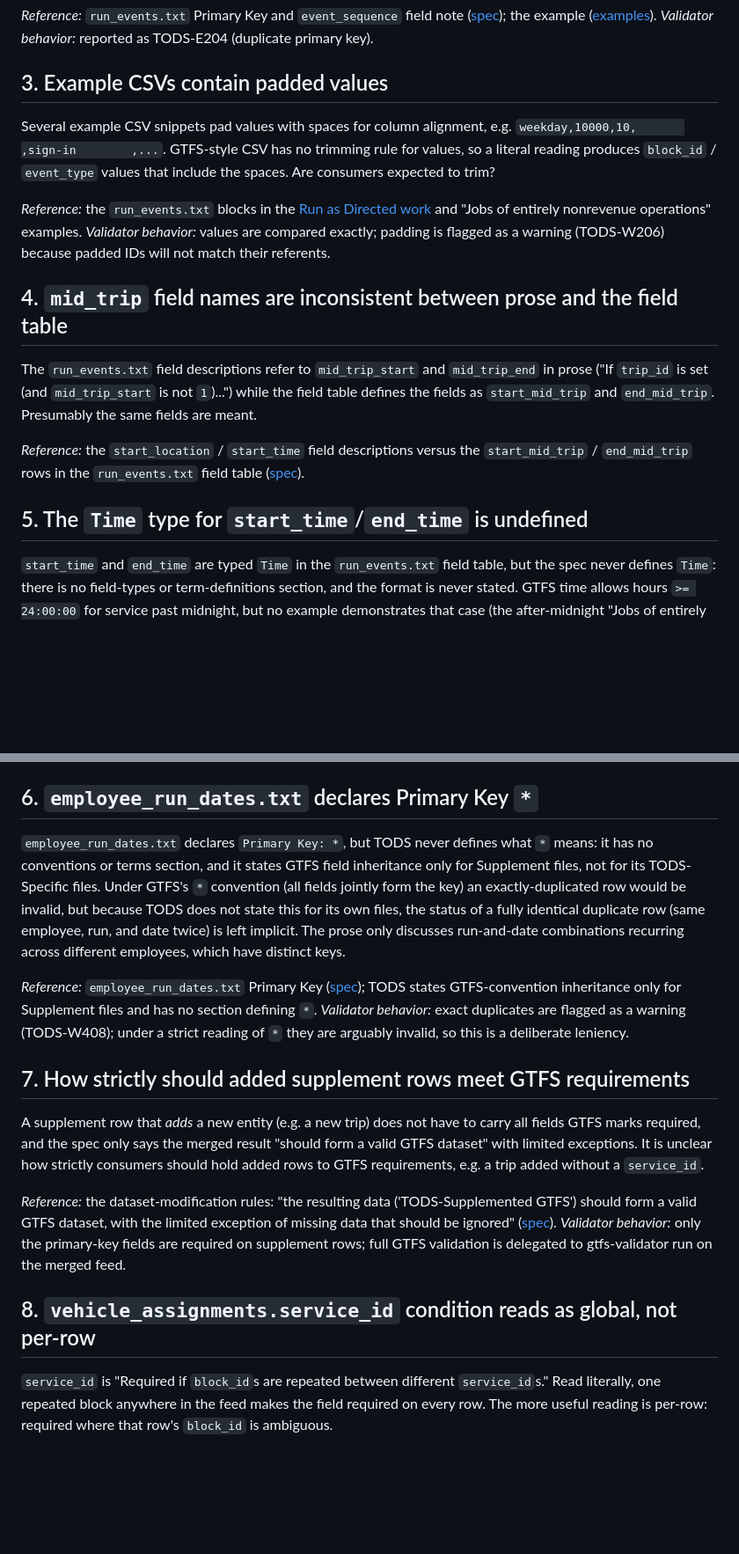
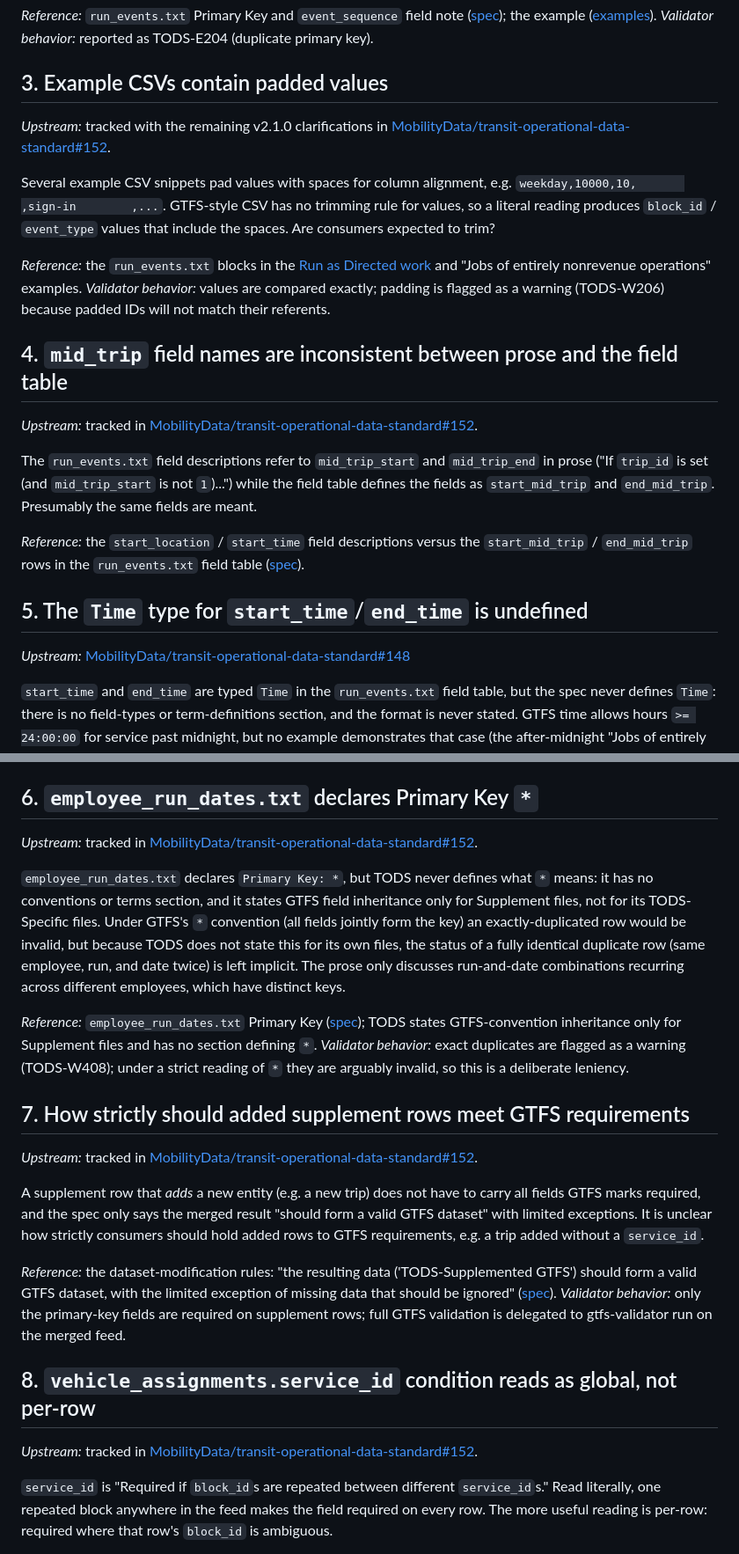
Before and after one commit to ChelseaKR/tods-validate, a Markdown page: docs/spec-questions.md, 2 parts joined by grey strips. Shown at 88% size. GitHub-like rendering; blank space fills up the shorter version.

Commit message:
docs(spec): track upstream clarification issues (#57)

```diff
--- a/docs/spec-questions.md
+++ b/docs/spec-questions.md
@@ -54,6 +58,9 @@ second row should be sequence 40.
 
 ## 3. Example CSVs contain padded values
 
+*Upstream:* tracked with the remaining v2.1.0 clarifications in
+[MobilityData/transit-operational-data-standard#152](https://github.com/MobilityData/transit-operational-data-standard/issues/152).
+
 Several example CSV snippets pad values with spaces for column alignment,
 e.g. `weekday,10000,10,       ,sign-in        ,...`. GTFS-style CSV has no
 trimming rule for values, so a literal reading produces `block_id` / `event_type`
@@ -67,6 +74,9 @@ warning (TODS-W206) because padded IDs will not match their referents.
 
 ## 4. `mid_trip` field names are inconsistent between prose and the field table
 
+*Upstream:* tracked in
+[MobilityData/transit-operational-data-standard#152](https://github.com/MobilityData/transit-operational-data-standard/issues/152).
+
 The `run_events.txt` field descriptions refer to `mid_trip_start` and
 `mid_trip_end` in prose ("If `trip_id` is set (and `mid_trip_start` is not
 `1`)...") while the field table defines the fields as `start_mid_trip` and
@@ -77,6 +87,8 @@ The `run_events.txt` field descriptions refer to `mid_trip_start` and
 ([spec](https://tods-transit.org/spec/#run_eventstxt)).
 
 ## 5. The `Time` type for `start_time`/`end_time` is undefined
+
+*Upstream:* [MobilityData/transit-operational-data-standard#148](https://github.com/MobilityData/transit-operational-data-standard/issues/148)
 
 `start_time` and `end_time` are typed `Time` in the `run_events.txt` field
 table, but the spec never defines `Time`: there is no field-types or
@@ -101,6 +113,9 @@ error (TODS-E401).
 
 ## 6. `employee_run_dates.txt` declares Primary Key `*`
 
+*Upstream:* tracked in
+[MobilityData/transit-operational-data-standard#152](https://github.com/MobilityData/transit-operational-data-standard/issues/152).
+
 `employee_run_dates.txt` declares `Primary Key: *`, but TODS never defines what
 `*` means: it has no conventions or terms section, and it states GTFS field
 inheritance only for Supplement files, not for its TODS-Specific files. Under
@@ -120,6 +135,9 @@ leniency.
 
 ## 7. How strictly should added supplement rows meet GTFS requirements
 
+*Upstream:* tracked in
+[MobilityData/transit-operational-data-standard#152](https://github.com/MobilityData/transit-operational-data-standard/issues/152).
+
 A supplement row that *adds* a new entity (e.g. a new trip) does not have to
 carry all fields GTFS marks required, and the spec only says the merged result
 "should form a valid GTFS dataset" with limited exceptions. It is unclear how
@@ -136,6 +154,9 @@ feed.
 
 ## 8. `vehicle_assignments.service_id` condition reads as global, not per-row
 
+*Upstream:* tracked in
+[MobilityData/transit-operational-data-standard#152](https://github.com/MobilityData/transit-operational-data-standard/issues/152).
+
 `service_id` is "Required if `block_id`s are repeated between different
 `service_id`s." Read literally, one repeated block anywhere in the feed makes
 the field required on every row. The more useful reading is per-row: required
```
Also changed, not shown: other parts of docs/spec-questions.md (+4 -0 lines), docs/RESEARCH-ROADMAP.md (+2 -2 lines).
